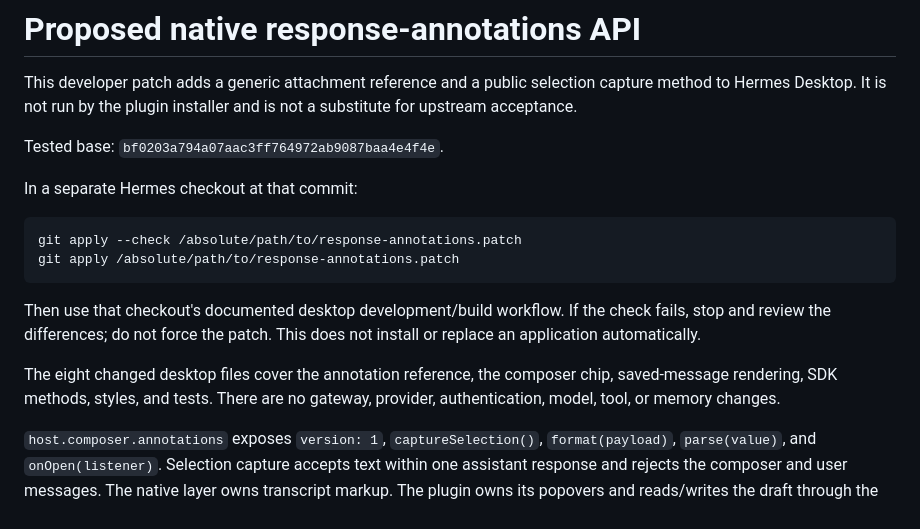
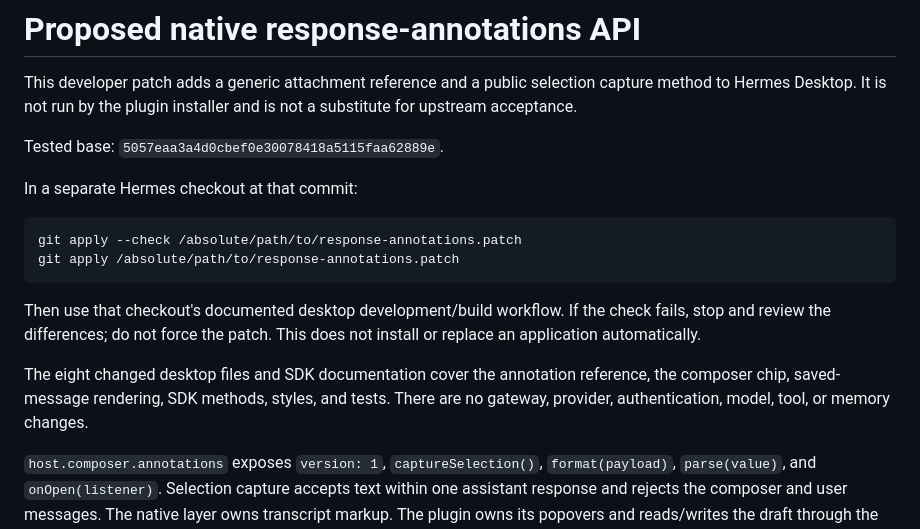
Before and after one commit to LarryLemonBot/annotate-for-hermes, a Markdown page: integration/README.md, the part around the change. Rendered like a GitHub page.

```diff
--- a/integration/README.md
+++ b/integration/README.md
@@ -2,7 +2,7 @@
 
 This developer patch adds a generic attachment reference and a public selection capture method to Hermes Desktop. It is not run by the plugin installer and is not a substitute for upstream acceptance.
 
-Tested base: `bf0203a794a07aac3ff764972ab9087baa4e4f4e`.
+Tested base: `5057eaa3a4d0cbef0e30078418a5115faa62889e`.
 
 In a separate Hermes checkout at that commit:
 
@@ -13,7 +13,7 @@ git apply /absolute/path/to/response-annotations.patch
 
 Then use that checkout's documented desktop development/build workflow. If the check fails, stop and review the differences; do not force the patch. This does not install or replace an application automatically.
 
-The eight changed desktop files cover the annotation reference, the composer chip, saved-message rendering, SDK methods, styles, and tests. There are no gateway, provider, authentication, model, tool, or memory changes.
+The eight changed desktop files and SDK documentation cover the annotation reference, the composer chip, saved-message rendering, SDK methods, styles, and tests. There are no gateway, provider, authentication, model, tool, or memory changes.
 
 `host.composer.annotations` exposes `version: 1`, `captureSelection()`, `format(payload)`, `parse(value)`, and `onOpen(listener)`. Selection capture accepts text within one assistant response and rejects the composer and user messages. The native layer owns transcript markup. The plugin owns its popovers and reads/writes the draft through the existing composer SDK.
 
```
Also changed, not shown: README.md (+11 -4 lines), docs/annotation-preview.png (added), 2 other files.
